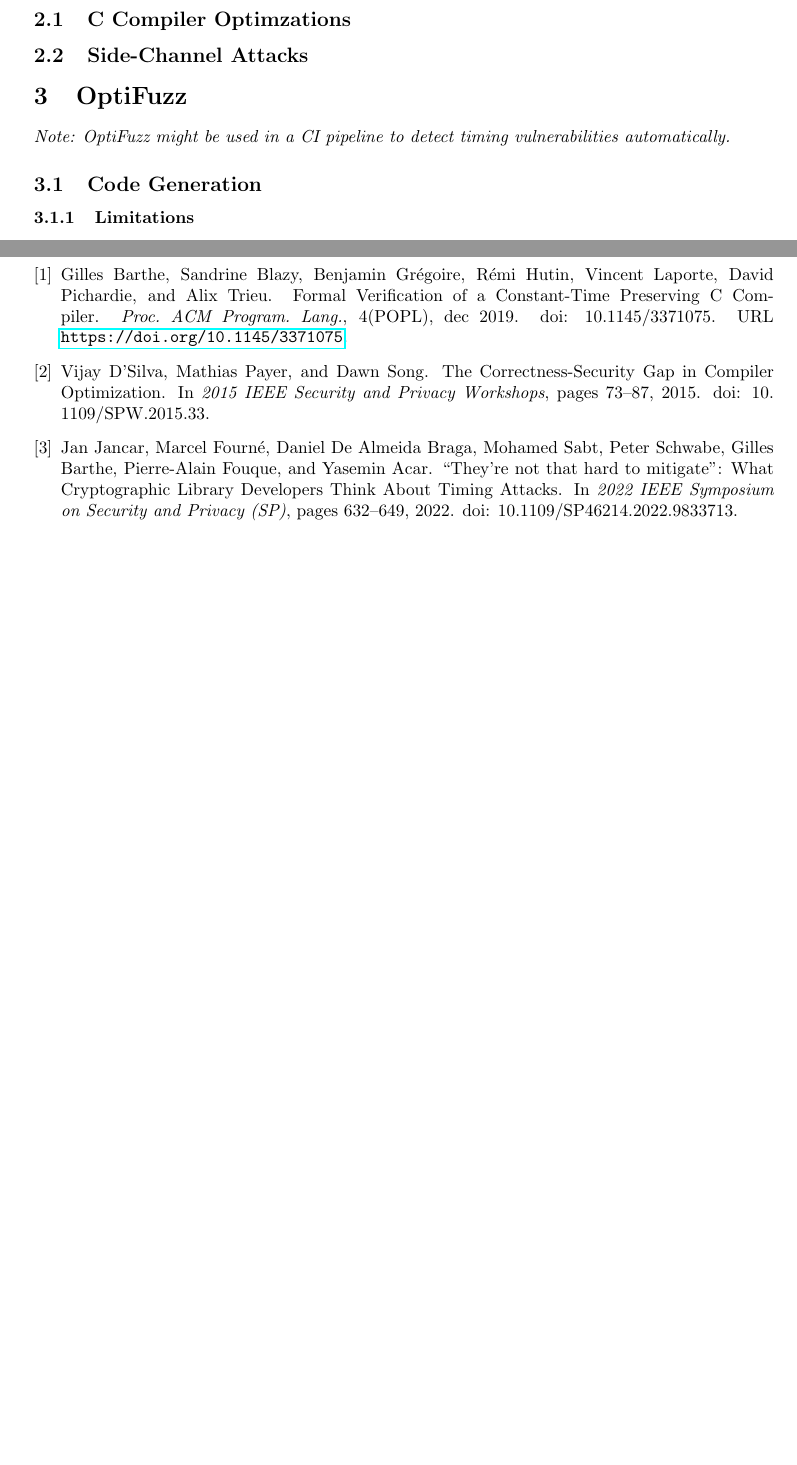
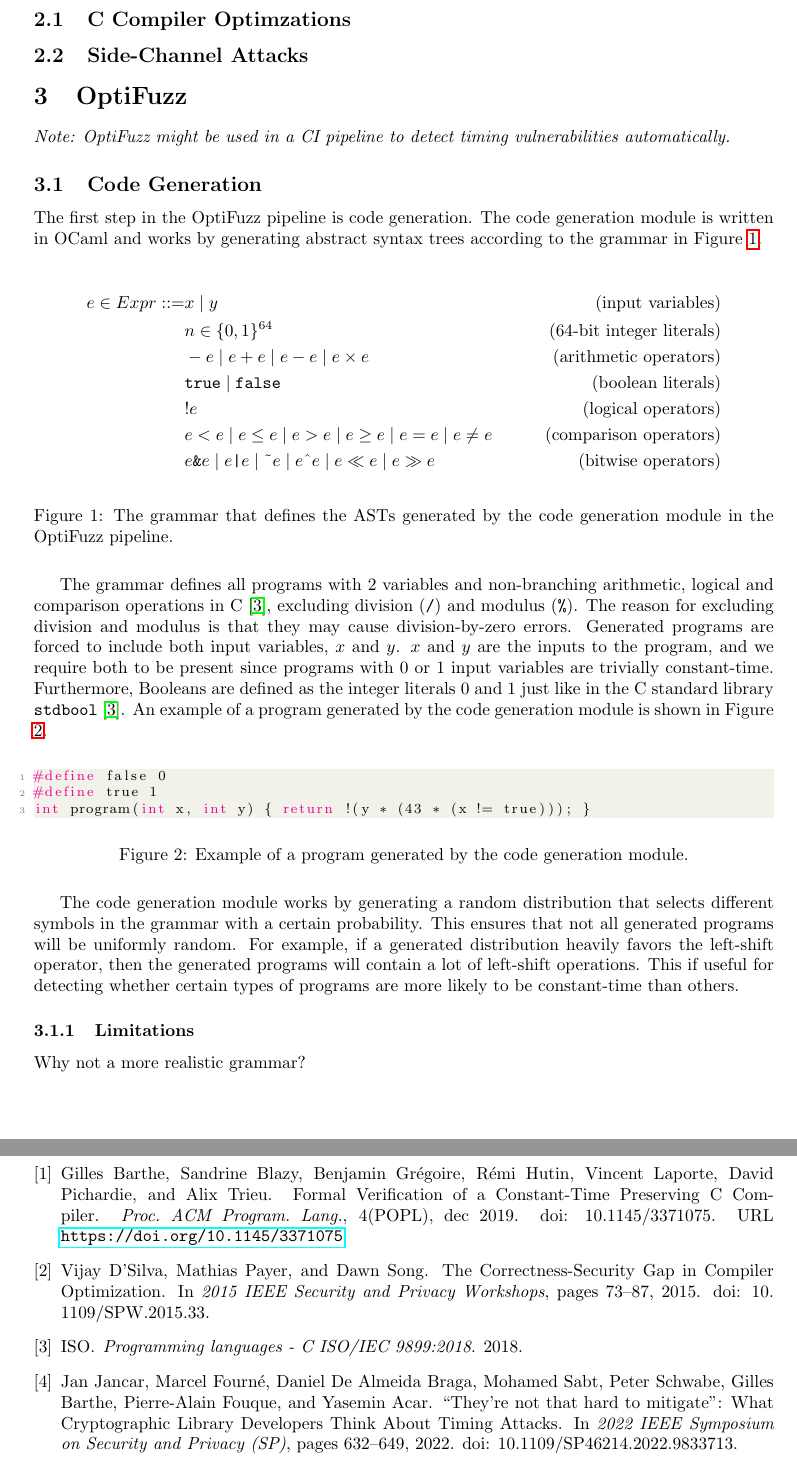
Before and after one commit to anbclausen/optifuzz, a LaTeX paper (paper/master.tex, which reads paper/chapters/code-generation.tex): two parts of pages 4 and 5 of 6 before the commit and two parts of pages 4 and 6 of 7 after it, joined at a grey line, cut so that both start at the same text, the shorter picture padded with empty space. Compiled offline with pdfLaTeX.

Commit message:
finished some of the code generation section

```diff
--- a/paper/chapters/code-generation.tex
+++ b/paper/chapters/code-generation.tex
@@ -1 +1,41 @@
+The first step in the OptiFuzz pipeline is code generation.
+The code generation module is written in OCaml and works by generating abstract syntax trees according to the grammar in Figure \ref{fig:grammar}.
+
+\begin{figure}[H]
+  \centering
+  \begin{align*}
+    e \in Expr ::= & x \mid y &\text{(input variables)}\\
+    & n \in \{0, 1\}^{64} &\text{(64-bit integer literals)}\\
+    & -e \mid e + e \mid e - e \mid e \times e &\text{(arithmetic operators)}\\
+    & \texttt{true} \mid \texttt{false} &\text{(boolean literals)}\\
+    & !e &\text{(logical operators)}\\
+    & e < e \mid e \leq e \mid e > e \mid e \geq e \mid e = e \mid e \neq e &\text{(comparison operators)}\\
+    & e \texttt{\&} e \mid e \texttt{|} e \mid \text{\~{}} e \mid e \text{\^{}} e \mid e \ll e \mid e \gg e &\text{(bitwise operators)}
+  \end{align*}
+  \caption{The grammar that defines the ASTs generated by the code generation module in the OptiFuzz pipeline.}
+  \label{fig:grammar}
+\end{figure}
+
+The grammar defines all programs with 2 variables and non-branching arithmetic, logical and comparison operations in C \cite{c-standard}, excluding division (\texttt{/}) and modulus (\texttt{\%}).
+The reason for excluding division and modulus is that they may cause division-by-zero errors.
+Generated programs are forced to include both input variables, $x$ and $y$.
+$x$ and $y$ are the inputs to the program, and we require both to be present since programs with 0 or 1 input variables are trivially constant-time.
+Furthermore, Booleans are defined as the integer literals 0 and 1 just like in the C standard library \texttt{stdbool} \cite{c-standard}.
+An example of a program generated by the code generation module is shown in Figure \ref{fig:code-gen-example}.
+
+\begin{figure}[H]
+  \begin{lstlisting}[style=defstyle,language=C]
+#define false 0
+#define true 1
+int program(int x, int y) { return !(y * (43 * (x != true))); } \end{lstlisting}
+  \caption{Example of a program generated by the code generation module.}
+  \label{fig:code-gen-example}
+\end{figure}
+
+The code generation module works by generating a random distribution that selects different symbols in the grammar with a certain probability.
+This ensures that not all generated programs will be uniformly random.
+For example, if a generated distribution heavily favors the left-shift operator, then the generated programs will contain a lot of left-shift operations.
+This if useful for detecting whether certain types of programs are more likely to be constant-time than others.
+
 \subsubsection{Limitations}
+Why not a more realistic grammar?
--- a/paper/master.tex
+++ b/paper/master.tex
@@ -11,6 +11,7 @@
 \usepackage{xparse}
 \usepackage{xfp}
 \usepackage{hyperref}
+\usepackage{amsmath}
 
 \newcommand\todo[1]{\textcolor{red}{TODO: #1}}
 
```
Also changed, not shown: paper/master.pdf.
